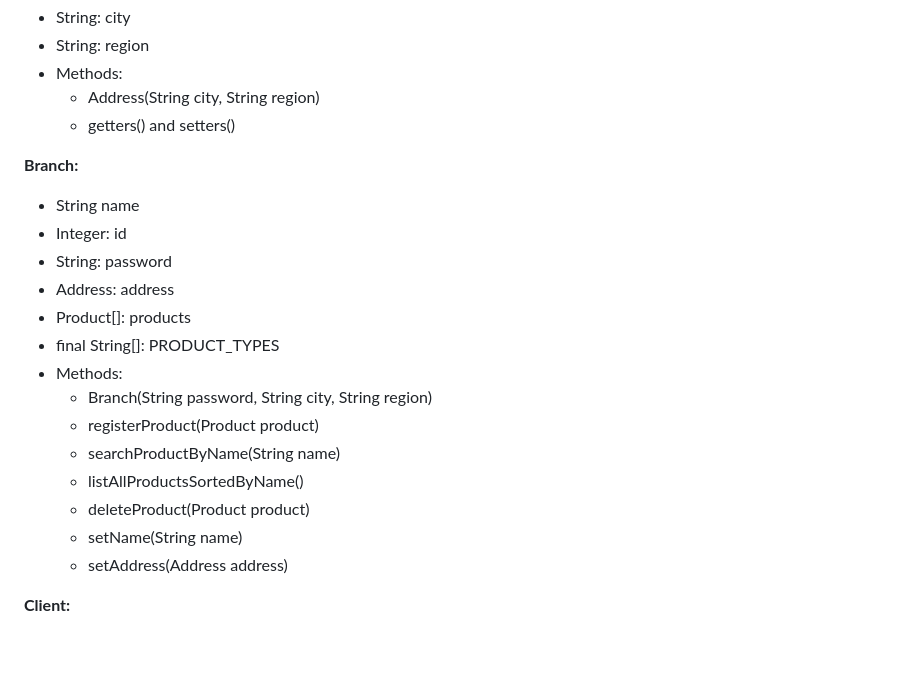
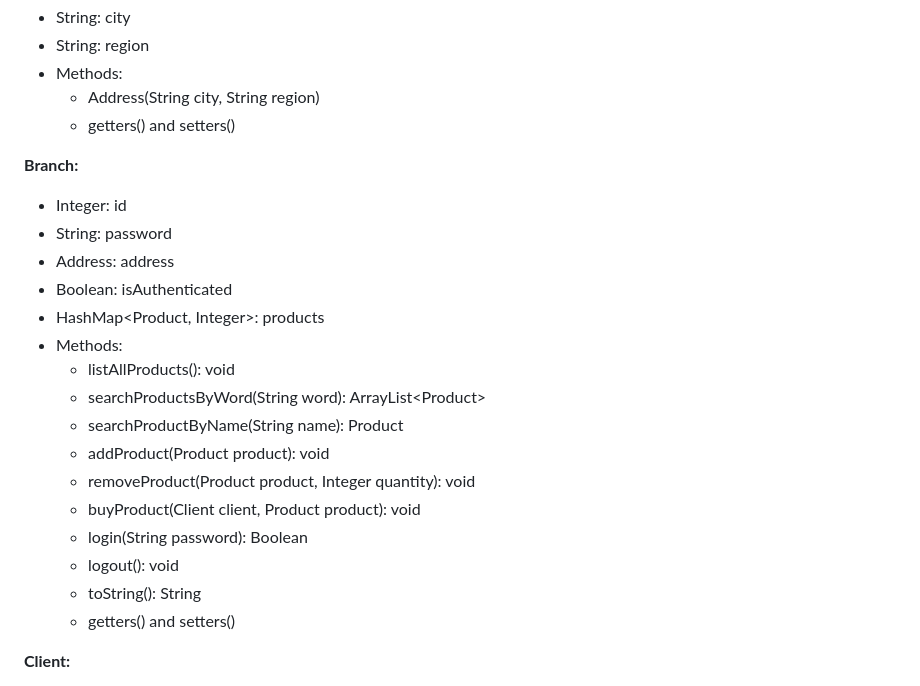
Before and after one commit to unbytes/oop, a Markdown page: docs/DESIGN.md, the part around the change. Drawn GitHub-style; blank space fills up the shorter version.

Commit message:
docs(design): update branch design

```diff
--- a/docs/DESIGN.md
+++ b/docs/DESIGN.md
@@ -31,20 +31,22 @@ A rede de farmácia "Drogas Lícitas" precisa de um aplicativo para gerenciar su
 
 **Branch:**
 
-- String name
 - Integer: id
 - String: password
 - Address: address
-- Product[]: products
-- final String[]: PRODUCT_TYPES
+- Boolean: isAuthenticated
+- HashMap<Product, Integer>: products
 - Methods:
-  - Branch(String password, String city, String region)
-  - registerProduct(Product product)
-  - searchProductByName(String name)
-  - listAllProductsSortedByName()
-  - deleteProduct(Product product)
-  - setName(String name)
-  - setAddress(Address address)
+  - listAllProducts(): void
+  - searchProductsByWord(String word): ArrayList&#60;Product&#62;
+  - searchProductByName(String name): Product
+  - addProduct(Product product): void
+  - removeProduct(Product product, Integer quantity): void
+  - buyProduct(Client client, Product product): void
+  - login(String password): Boolean
+  - logout(): void
+  - toString(): String
+  - getters() and setters()
 
 **Client:**
 
```
